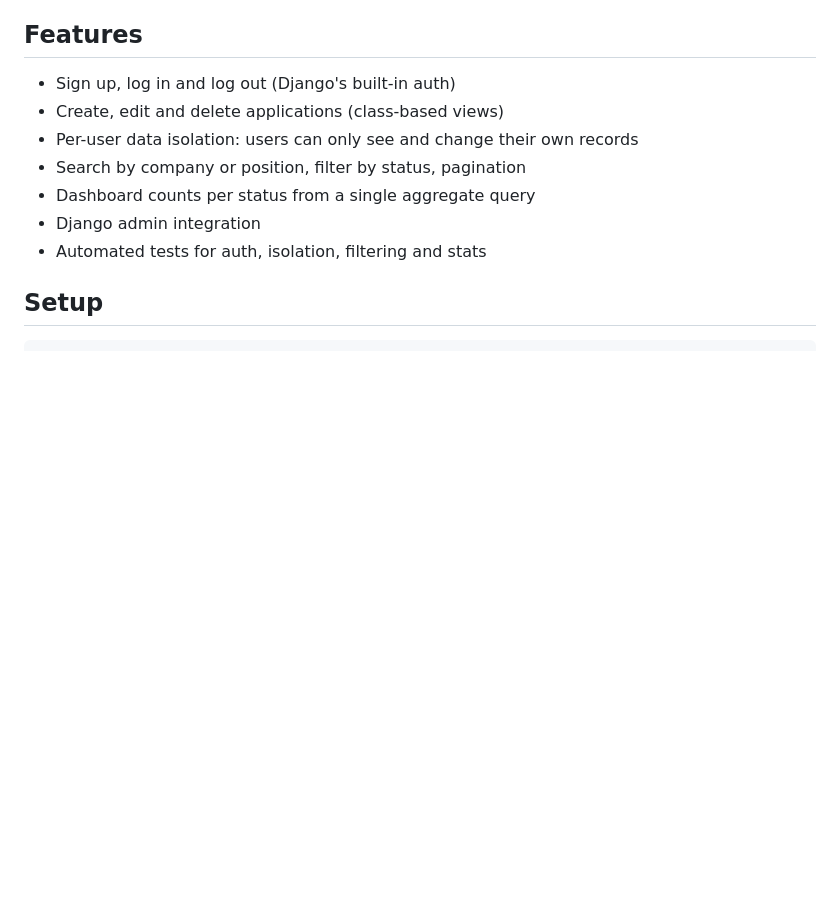
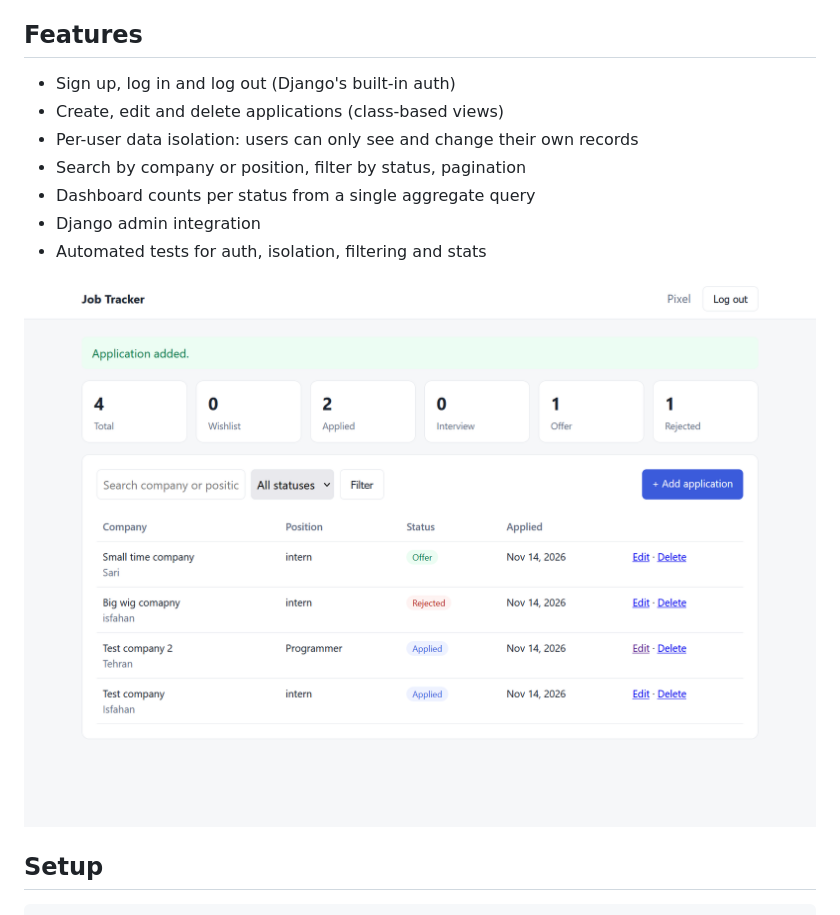
Before and after one commit to PixelHole/Pixels_JobTracker, a Markdown page: README.md, the part around the change. Rendered like a GitHub page; pictures changed too: preview/bandicam 2026-11-15 00-16-09-049.png (added); blank space fills up the shorter version.

Commit message:
added preview images

```diff
--- a/README.md
+++ b/README.md
@@ -15,6 +15,8 @@ Checkout the live application demo here:
 - Dashboard counts per status from a single aggregate query
 - Django admin integration
 - Automated tests for auth, isolation, filtering and stats
+
+![Live demo on railway](preview/bandicam%202026-11-15%2000-16-09-049.png)
 
 ## Setup
 
```
Also changed, not shown: preview/bandicam 2026-11-15 00-16-18-078.png (added), preview/bandicam 2026-11-15 00-16-22-916.png (added).
